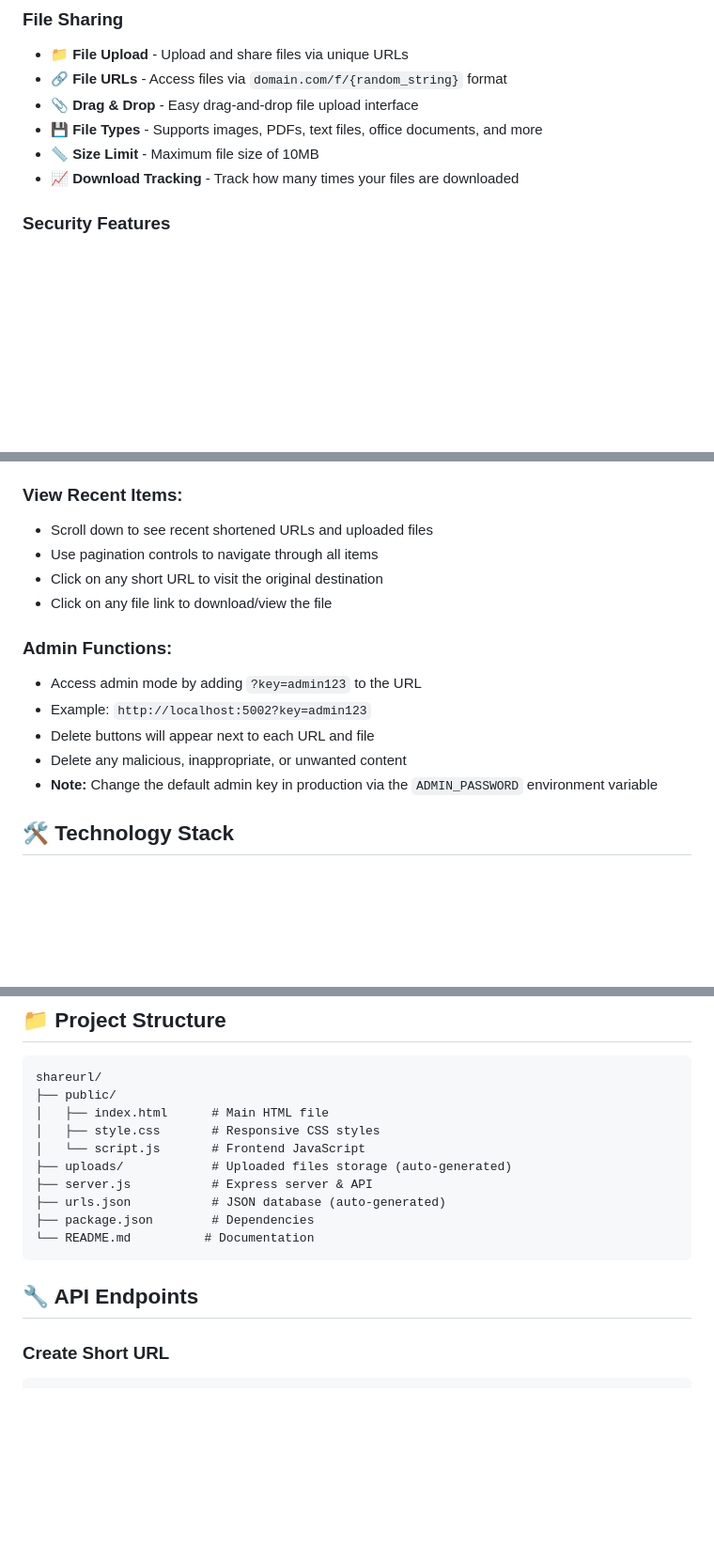
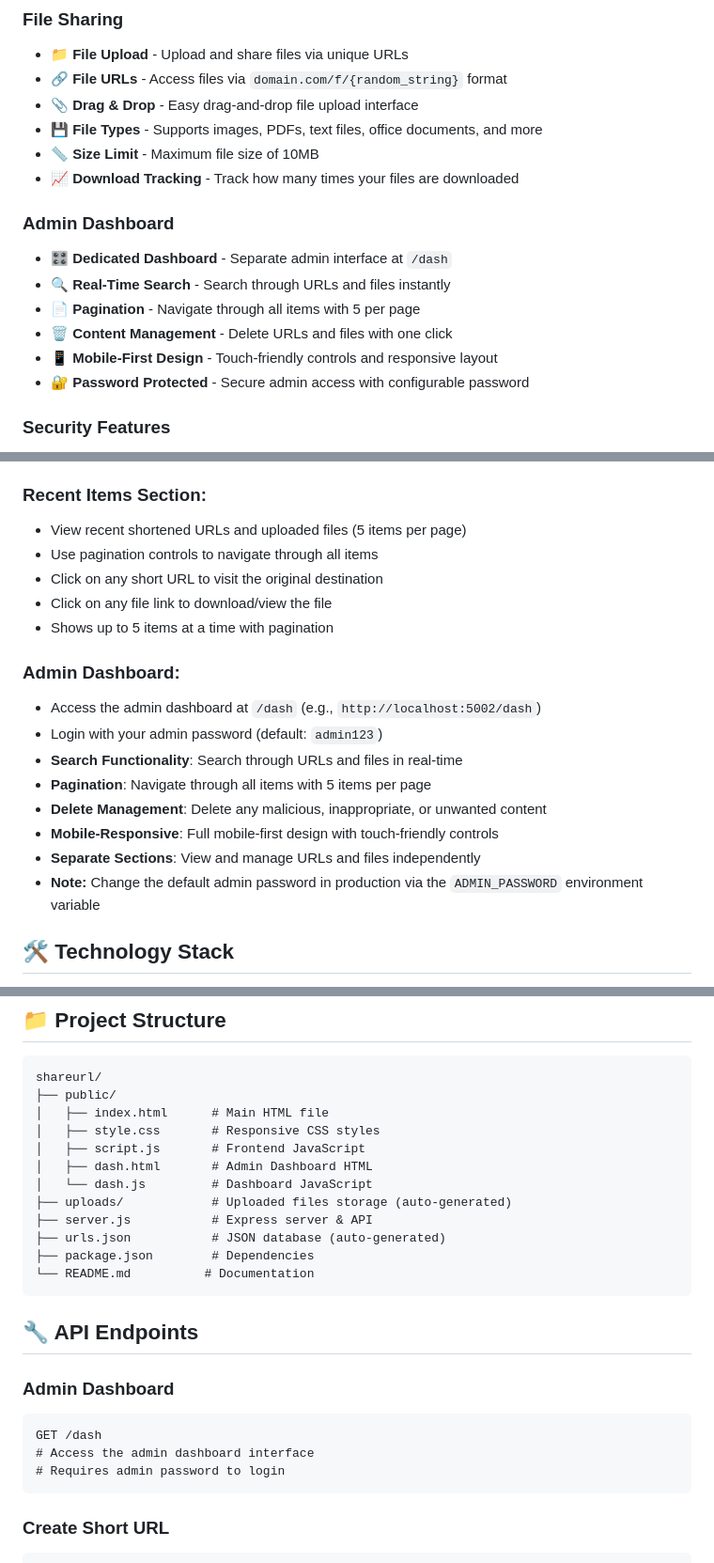
Before and after one commit to eabdalmufid/shareurl, a Markdown page: README.md, 3 parts joined by grey strips. Shown at 94% size. GitHub-like rendering; blank space fills up the shorter version.

Commit message:
Update README with admin dashboard documentation
Co-authored-by: eabdalmufid <110360966+eabdalmufid@users.noreply.github.com>

````diff
--- a/README.md
+++ b/README.md
@@ -20,6 +20,14 @@ A simple, lightweight, and modern URL shortener application with file upload/sha
 - 💾 **File Types** - Supports images, PDFs, text files, office documents, and more
 - 📏 **Size Limit** - Maximum file size of 10MB
 - 📈 **Download Tracking** - Track how many times your files are downloaded
+
+### Admin Dashboard
+- 🎛️ **Dedicated Dashboard** - Separate admin interface at `/dash`
+- 🔍 **Real-Time Search** - Search through URLs and files instantly
+- 📄 **Pagination** - Navigate through all items with 5 per page
+- 🗑️ **Content Management** - Delete URLs and files with one click
+- 📱 **Mobile-First Design** - Touch-friendly controls and responsive layout
+- 🔐 **Password Protected** - Secure admin access with configurable password
 
 ### Security Features
 - 🛡️ **Security Hardened** - Protected against XSS, SSRF, DoS, and injection attacks
@@ -89,18 +97,22 @@ http://localhost:5002
 5. Your file URL will be generated with format: `domain.com/f/{random_code}`
 6. Click "Copy" to share the file link
 
-### View Recent Items:
-- Scroll down to see recent shortened URLs and uploaded files
+### Recent Items Section:
+- View recent shortened URLs and uploaded files (5 items per page)
 - Use pagination controls to navigate through all items
 - Click on any short URL to visit the original destination
 - Click on any file link to download/view the file
+- Shows up to 5 items at a time with pagination
 
-### Admin Functions:
-- Access admin mode by adding `?key=admin123` to the URL
-- Example: `http://localhost:5002?key=admin123`
-- Delete buttons will appear next to each URL and file
-- Delete any malicious, inappropriate, or unwanted content
-- **Note:** Change the default admin key in production via the `ADMIN_PASSWORD` environment variable
+### Admin Dashboard:
+- Access the admin dashboard at `/dash` (e.g., `http://localhost:5002/dash`)
+- Login with your admin password (default: `admin123`)
+- **Search Functionality**: Search through URLs and files in real-time
+- **Pagination**: Navigate through all items with 5 items per page
+- **Delete Management**: Delete any malicious, inappropriate, or unwanted content
+- **Mobile-Responsive**: Full mobile-first design with touch-friendly controls
+- **Separate Sections**: View and manage URLs and files independently
+- **Note:** Change the default admin password in production via the `ADMIN_PASSWORD` environment variable
 
 ## 🛠️ Technology Stack
 
@@ -197,7 +209,9 @@ shareurl/
 ├── public/
 │   ├── index.html      # Main HTML file
 │   ├── style.css       # Responsive CSS styles
-│   └── script.js       # Frontend JavaScript
+│   ├── script.js       # Frontend JavaScript
+│   ├── dash.html       # Admin Dashboard HTML
+│   └── dash.js         # Dashboard JavaScript
 ├── uploads/            # Uploaded files storage (auto-generated)
 ├── server.js           # Express server & API
 ├── urls.json           # JSON database (auto-generated)
@@ -206,6 +220,13 @@ shareurl/
 ```
 
 ## 🔧 API Endpoints
+
+### Admin Dashboard
+```
+GET /dash
+# Access the admin dashboard interface
+# Requires admin password to login
+```
 
 ### Create Short URL
 ```
````
